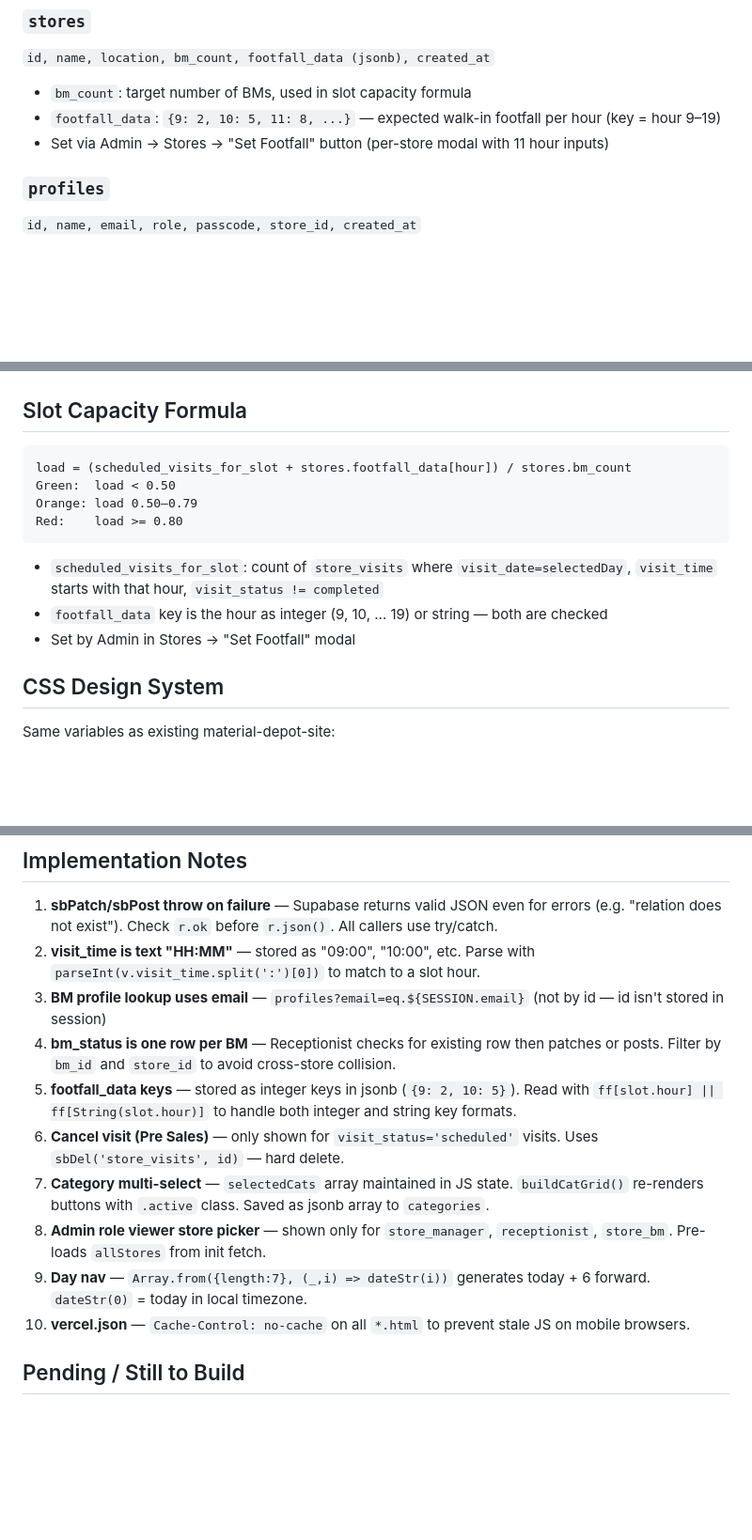
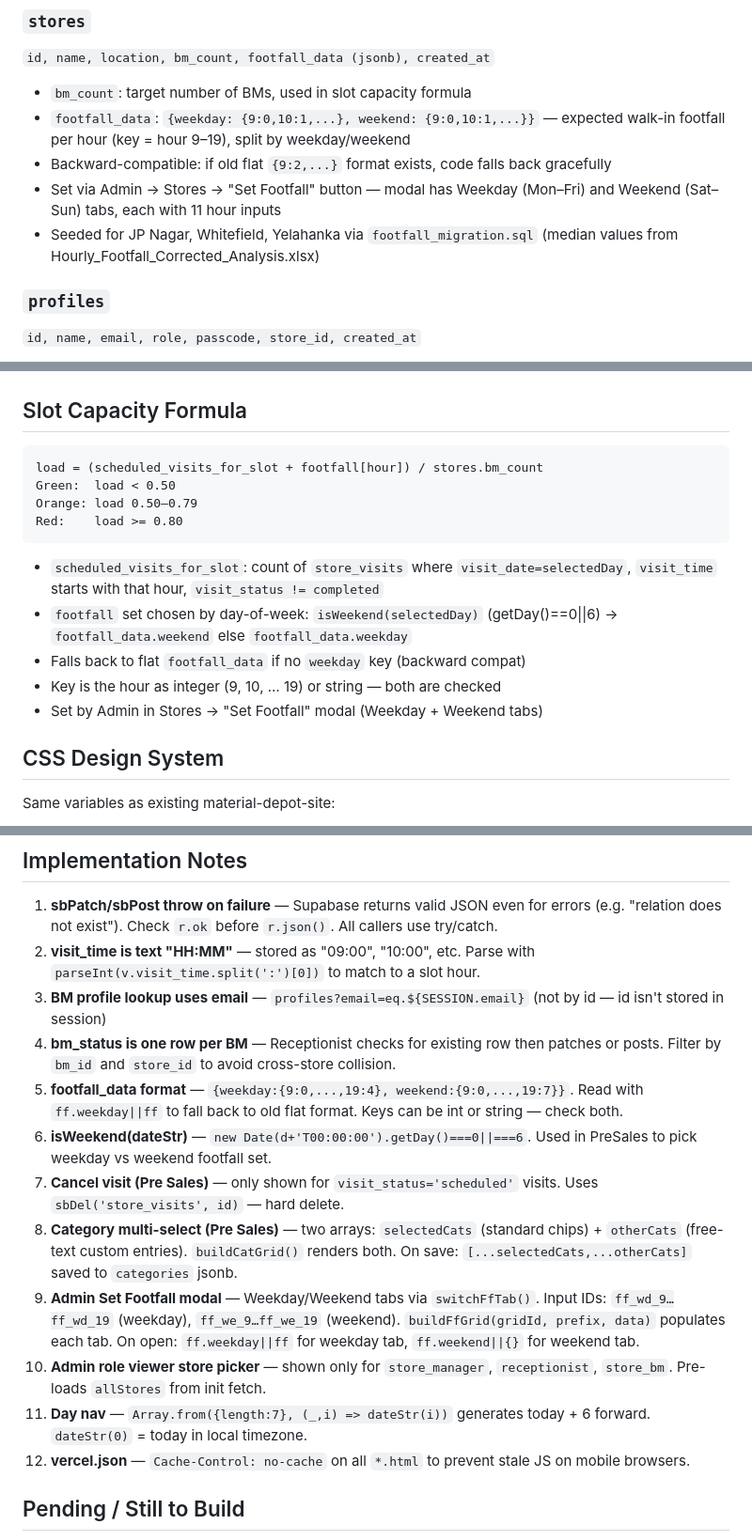
Before and after one commit to daaku-daddy/visit-schedule-site, a Markdown page: CLAUDE.md, 3 parts joined by grey strips. Shown at 94% size. GitHub-like rendering; blank space fills up the shorter version.

Commit message:
Update CLAUDE.md with footfall format and category changes
Co-Authored-By: Claude Sonnet 4.6 <noreply@anthropic.com>

````diff
--- a/CLAUDE.md
+++ b/CLAUDE.md
@@ -53,8 +54,10 @@ Store visit scheduling and management system for Material Depot. Separate repo,
 ### `stores`
 `id, name, location, bm_count, footfall_data (jsonb), created_at`
 - `bm_count`: target number of BMs, used in slot capacity formula
-- `footfall_data`: `{9: 2, 10: 5, 11: 8, ...}` — expected walk-in footfall per hour (key = hour 9–19)
-- Set via Admin → Stores → "Set Footfall" button (per-store modal with 11 hour inputs)
+- `footfall_data`: `{weekday: {9:0,10:1,...}, weekend: {9:0,10:1,...}}` — expected walk-in footfall per hour (key = hour 9–19), split by weekday/weekend
+- Backward-compatible: if old flat `{9:2,...}` format exists, code falls back gracefully
+- Set via Admin → Stores → "Set Footfall" button — modal has Weekday (Mon–Fri) and Weekend (Sat–Sun) tabs, each with 11 hour inputs
+- Seeded for JP Nagar, Whitefield, Yelahanka via `footfall_migration.sql` (median values from Hourly_Footfall_Corrected_Analysis.xlsx)
 
 ### `profiles`
 `id, name, email, role, passcode, store_id, created_at`
@@ -168,14 +173,16 @@ Split layout (always visible side by side):
 
 ## Slot Capacity Formula
 ```
-load = (scheduled_visits_for_slot + stores.footfall_data[hour]) / stores.bm_count
+load = (scheduled_visits_for_slot + footfall[hour]) / stores.bm_count
 Green:  load < 0.50
 Orange: load 0.50–0.79
 Red:    load >= 0.80
 ```
 - `scheduled_visits_for_slot`: count of `store_visits` where `visit_date=selectedDay`, `visit_time` starts with that hour, `visit_status != completed`
-- `footfall_data` key is the hour as integer (9, 10, … 19) or string — both are checked
-- Set by Admin in Stores → "Set Footfall" modal
+- `footfall` set chosen by day-of-week: `isWeekend(selectedDay)` (getDay()==0||6) → `footfall_data.weekend` else `footfall_data.weekday`
+- Falls back to flat `footfall_data` if no `weekday` key (backward compat)
+- Key is the hour as integer (9, 10, … 19) or string — both are checked
+- Set by Admin in Stores → "Set Footfall" modal (Weekday + Weekend tabs)
 
 ## CSS Design System
 Same variables as existing material-depot-site:
@@ -222,12 +229,14 @@ Auto-deploys are linked: every push to master also triggers Vercel via GitHub in
 2. **visit_time is text "HH:MM"** — stored as "09:00", "10:00", etc. Parse with `parseInt(v.visit_time.split(':')[0])` to match to a slot hour.
 3. **BM profile lookup uses email** — `profiles?email=eq.${SESSION.email}` (not by id — id isn't stored in session)
 4. **bm_status is one row per BM** — Receptionist checks for existing row then patches or posts. Filter by `bm_id` and `store_id` to avoid cross-store collision.
-5. **footfall_data keys** — stored as integer keys in jsonb (`{9: 2, 10: 5}`). Read with `ff[slot.hour] || ff[String(slot.hour)]` to handle both integer and string key formats.
-6. **Cancel visit (Pre Sales)** — only shown for `visit_status='scheduled'` visits. Uses `sbDel('store_visits', id)` — hard delete.
-7. **Category multi-select** — `selectedCats` array maintained in JS state. `buildCatGrid()` re-renders buttons with `.active` class. Saved as jsonb array to `categories`.
-8. **Admin role viewer store picker** — shown only for `store_manager`, `receptionist`, `store_bm`. Pre-loads `allStores` from init fetch.
-9. **Day nav** — `Array.from({length:7}, (_,i) => dateStr(i))` generates today + 6 forward. `dateStr(0)` = today in local timezone.
-10. **vercel.json** — `Cache-Control: no-cache` on all `*.html` to prevent stale JS on mobile browsers.
+5. **footfall_data format** — `{weekday:{9:0,...,19:4}, weekend:{9:0,...,19:7}}`. Read with `ff.weekday||ff` to fall back to old flat format. Keys can be int or string — check both.
+6. **isWeekend(dateStr)** — `new Date(d+'T00:00:00').getDay()===0||===6`. Used in PreSales to pick weekday vs weekend footfall set.
+7. **Cancel visit (Pre Sales)** — only shown for `visit_status='scheduled'` visits. Uses `sbDel('store_visits', id)` — hard delete.
+8. **Category multi-select (Pre Sales)** — two arrays: `selectedCats` (standard chips) + `otherCats` (free-text custom entries). `buildCatGrid()` renders both. On save: `[...selectedCats,...otherCats]` saved to `categories` jsonb.
+9. **Admin Set Footfall modal** — Weekday/Weekend tabs via `switchFfTab()`. Input IDs: `ff_wd_9…ff_wd_19` (weekday), `ff_we_9…ff_we_19` (weekend). `buildFfGrid(gridId, prefix, data)` populates each tab. On open: `ff.weekday||ff` for weekday tab, `ff.weekend||{}` for weekend tab.
+10. **Admin role viewer store picker** — shown only for `store_manager`, `receptionist`, `store_bm`. Pre-loads `allStores` from init fetch.
+11. **Day nav** — `Array.from({length:7}, (_,i) => dateStr(i))` generates today + 6 forward. `dateStr(0)` = today in local timezone.
+12. **vercel.json** — `Cache-Control: no-cache` on all `*.html` to prevent stale JS on mobile browsers.
 
 ## Pending / Still to Build
 - **Kylas CRM sync**: Vercel cron job (~2 min) polling Kylas REST API → upsert into `store_visits` on `kylas_id`. Requires Kylas API key + field mapping from user.
````
Also changed, not shown: other parts of CLAUDE.md (+4 -1 lines).
